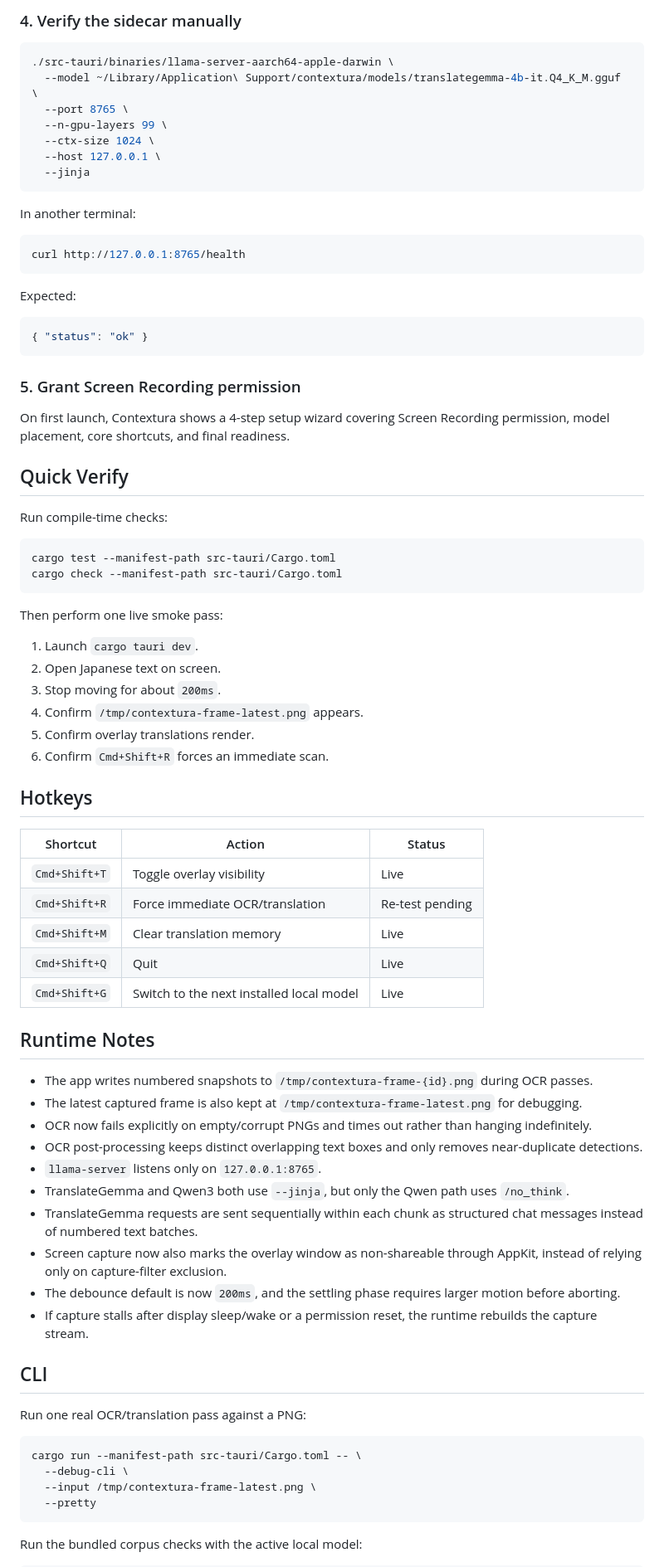
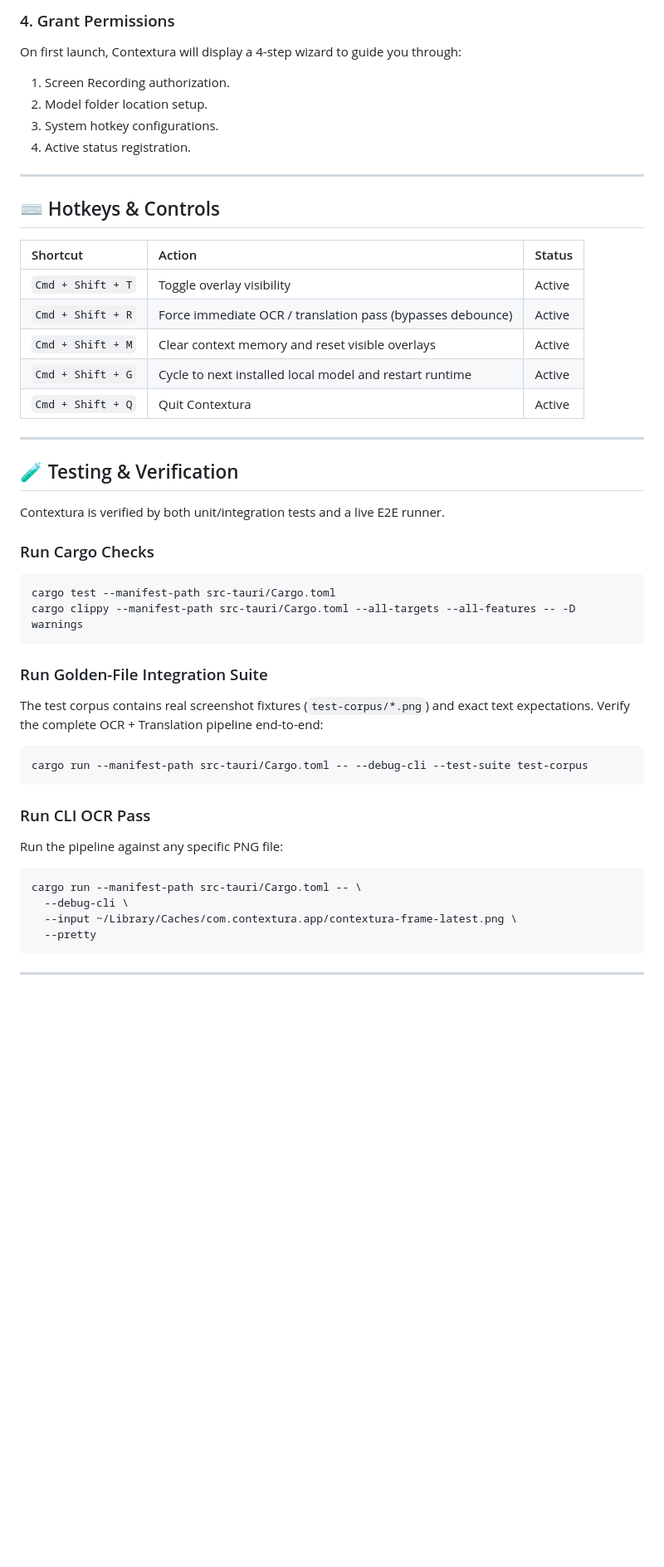
Before and after one commit to nazakun021/contextura, a Markdown page: README.md, the part around one of its changes. Shown at 83% size. GitHub-like rendering; blank space fills up the shorter version.

Commit message:
docs: update README

````diff
--- a/README.md
+++ b/README.md
@@ -77,83 +71,56 @@ Encoder-decoder models such as NLLB, MarianMT, T5, and BART do not work with the
 
-### 4. Verify the sidecar manually
+### 4. Grant Permissions
 
-```bash
-./src-tauri/binaries/llama-server-aarch64-apple-darwin \
-  --model ~/Library/Application\ Support/contextura/models/translategemma-4b-it.Q4_K_M.gguf \
-  --port 8765 \
-  --n-gpu-layers 99 \
-  --ctx-size 1024 \
-  --host 127.0.0.1 \
-  --jinja
-```
+On first launch, Contextura will display a 4-step wizard to guide you through:
 
-In another terminal:
+1. Screen Recording authorization.
+2. Model folder location setup.
+3. System hotkey configurations.
+4. Active status registration.
 
-```bash
-curl http://127.0.0.1:8765/health
-```
+---
 
-Expected:
+## ⌨️ Hotkeys & Controls
 
-```json
-{ "status": "ok" }
-```
+| Shortcut          | Action                                                     | Status |
+| :---------------- | :--------------------------------------------------------- | :----- |
+| `Cmd + Shift + T` | Toggle overlay visibility                                  | Active |
+| `Cmd + Shift + R` | Force immediate OCR / translation pass (bypasses debounce) | Active |
+| `Cmd + Shift + M` | Clear context memory and reset visible overlays            | Active |
+| `Cmd + Shift + G` | Cycle to next installed local model and restart runtime    | Active |
+| `Cmd + Shift + Q` | Quit Contextura                                            | Active |
 
-### 5. Grant Screen Recording permission
+---
 
-On first launch, Contextura shows a 4-step setup wizard covering Screen Recording permission, model placement, core shortcuts, and final readiness.
+## 🧪 Testing & Verification
 
-## Quick Verify
+Contextura is verified by both unit/integration tests and a live E2E runner.
 
-Run compile-time checks:
+### Run Cargo Checks
 
 ```bash
 cargo test --manifest-path src-tauri/Cargo.toml
-cargo check --manifest-path src-tauri/Cargo.toml
+cargo clippy --manifest-path src-tauri/Cargo.toml --all-targets --all-features -- -D warnings
 ```
 
-Then perform one live smoke pass:
+### Run Golden-File Integration Suite
 
-1. Launch `cargo tauri dev`.
-2. Open Japanese text on screen.
-3. Stop moving for about `200ms`.
-4. Confirm `/tmp/contextura-frame-latest.png` appears.
-5. Confirm overlay translations render.
-6. Confirm `Cmd+Shift+R` forces an immediate scan.
+The test corpus contains real screenshot fixtures (`test-corpus/*.png`) and exact text expectations. Verify the complete OCR + Translation pipeline end-to-end:
 
-## Hotkeys
+```bash
+cargo run --manifest-path src-tauri/Cargo.toml -- --debug-cli --test-suite test-corpus
+```
 
-| Shortcut      | Action                                   | Status          |
-| ------------- | ---------------------------------------- | --------------- |
-| `Cmd+Shift+T` | Toggle overlay visibility                | Live            |
-| `Cmd+Shift+R` | Force immediate OCR/translation          | Re-test pending |
-| `Cmd+Shift+M` | Clear translation memory                 | Live            |
-| `Cmd+Shift+Q` | Quit                                     | Live            |
-| `Cmd+Shift+G` | Switch to the next installed local model | Live            |
+### Run CLI OCR Pass
 
-## Runtime Notes
-
-- The app writes numbered snapshots to `/tmp/contextura-frame-{id}.png` during OCR passes.
-- The latest captured frame is also kept at `/tmp/contextura-frame-latest.png` for debugging.
-- OCR now fails explicitly on empty/corrupt PNGs and times out rather than hanging indefinitely.
-- OCR post-processing keeps distinct overlapping text boxes and only removes near-duplicate detections.
-- `llama-server` listens only on `127.0.0.1:8765`.
-- TranslateGemma and Qwen3 both use `--jinja`, but only the Qwen path uses `/no_think`.
-- TranslateGemma requests are sent sequentially within each chunk as structured chat messages instead of numbered text batches.
-- Screen capture now also marks the overlay window as non-shareable through AppKit, instead of relying only on capture-filter exclusion.
-- The debounce default is now `200ms`, and the settling phase requires larger motion before aborting.
-- If capture stalls after display sleep/wake or a permission reset, the runtime rebuilds the capture stream.
-
-## CLI
-
-Run one real OCR/translation pass against a PNG:
+Run the pipeline against any specific PNG file:
 
 ```bash
 cargo run --manifest-path src-tauri/Cargo.toml -- \
   --debug-cli \
-  --input /tmp/contextura-frame-latest.png \
+  --input ~/Library/Caches/com.contextura.app/contextura-frame-latest.png \
   --pretty
 ```
 
-Run the bundled corpus checks with the active local model:
+---
 
````
Also changed, not shown: other parts of README.md (+62 -93 lines), docs/SETUP.md (+10 -10 lines), docs/SPEC.md (+4 -4 lines).
